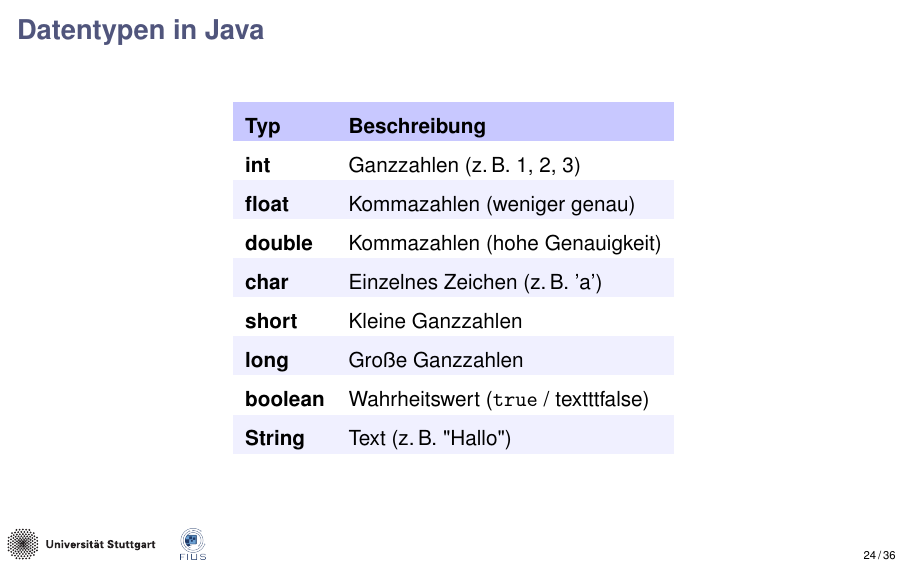
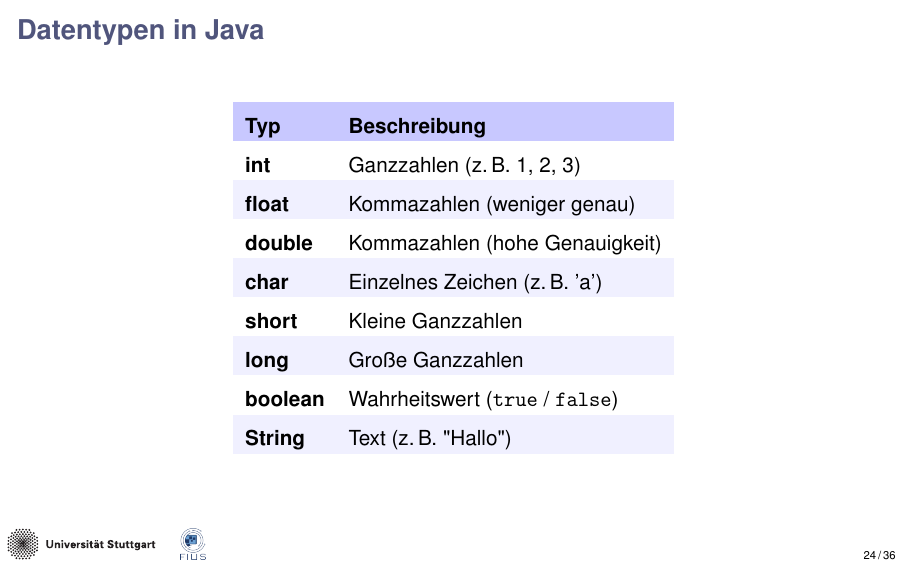
Before and after one commit to FIUS/PSEVK-2025, LaTeX slides (src/Day1/presentation/slides.tex): page 26 of 40. The pictures show the PDF file src/Day1/presentation/slides.pdf that the author committed with the source.

Commit message:
Update Day 1 slides with formatting corrections in the data types table

```diff
--- a/src/Day1/presentation/slides.tex
+++ b/src/Day1/presentation/slides.tex
@@ -260,15 +260,15 @@
   \rowcolors{2}{tablerow}{white}
   \begin{tabular}{>{\bfseries}l l}
     \rowcolor{tablehead}
-    Typ     & \textbf{Beschreibung}                         \\
-    int     & Ganzzahlen (z.\,B. 1, 2, 3)                   \\
-    float   & Kommazahlen (weniger genau)                   \\
-    double  & Kommazahlen (hohe Genauigkeit)                \\
-    char    & Einzelnes Zeichen (z.\,B. 'a')                \\
-    short   & Kleine Ganzzahlen                             \\
-    long    & Große Ganzzahlen                              \\
-    boolean & Wahrheitswert (\texttt{true} / texttt{false}) \\
-    String  & Text (z.\,B. "Hallo")                         \\
+    Typ     & \textbf{Beschreibung}                          \\
+    int     & Ganzzahlen (z.\,B. 1, 2, 3)                    \\
+    float   & Kommazahlen (weniger genau)                    \\
+    double  & Kommazahlen (hohe Genauigkeit)                 \\
+    char    & Einzelnes Zeichen (z.\,B. 'a')                 \\
+    short   & Kleine Ganzzahlen                              \\
+    long    & Große Ganzzahlen                               \\
+    boolean & Wahrheitswert (\texttt{true} / \texttt{false}) \\
+    String  & Text (z.\,B. "Hallo")                          \\
   \end{tabular}
 \end{frame}
 
```
Also changed, not shown: src/Day1/presentation/slides.pdf.
